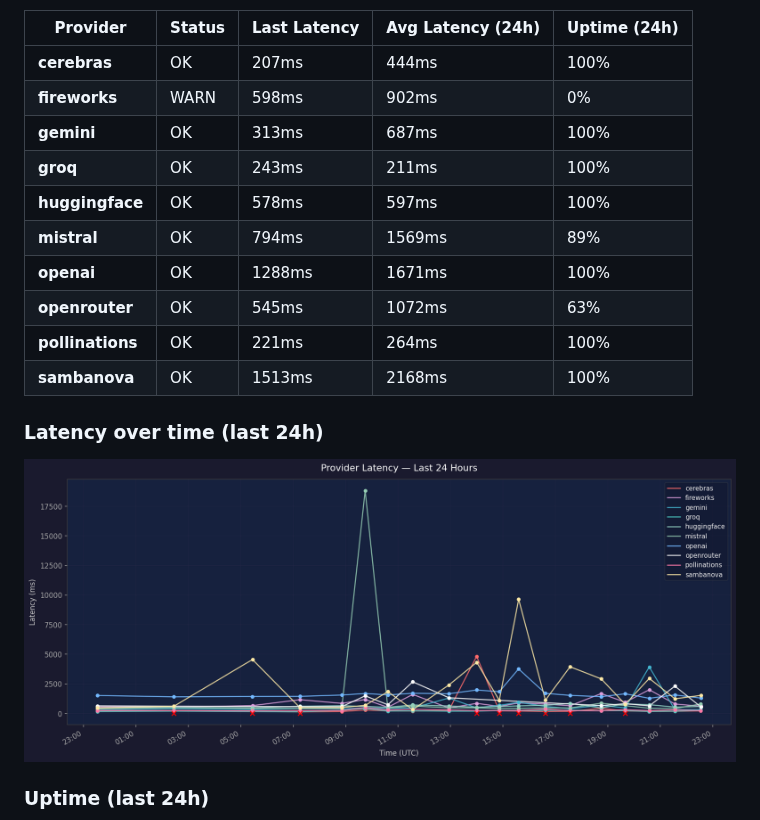
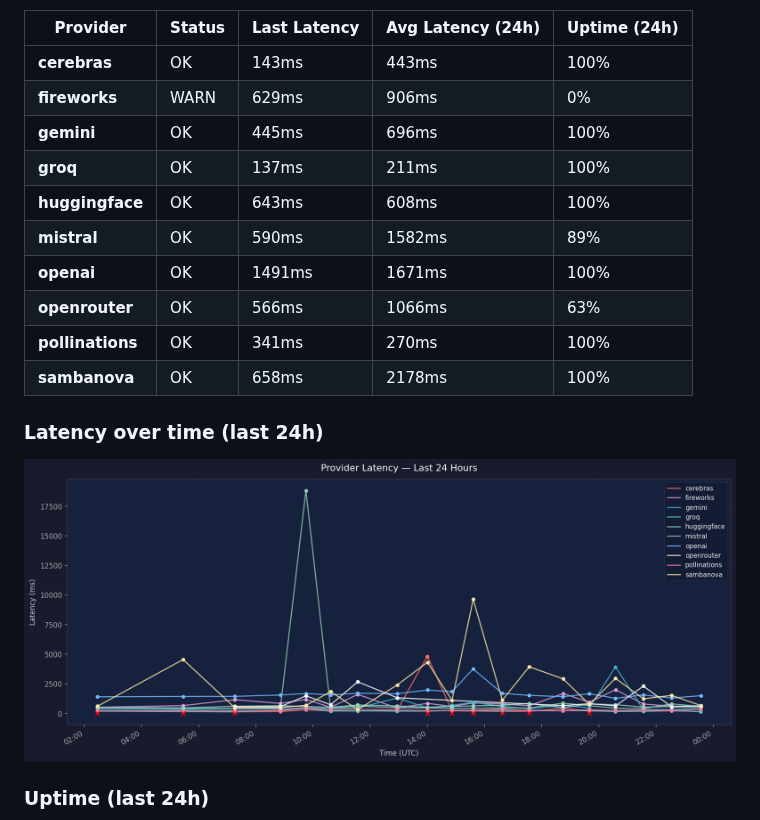
Before and after one commit to SoylentAquamarine/the-brain, a Markdown page: README.md, the part around one of its changes. Drawn GitHub-style; pictures changed too: assets/health_graph.png.

Commit message:
chore: hourly health check 2026-04-19 23:34 UTC

```diff
--- a/README.md
+++ b/README.md
@@ -445,16 +445,16 @@ Claude's default behaviour for that window. The offloading rules in this repo's
 
 | Provider | Status | Last Latency | Avg Latency (24h) | Uptime (24h) |
 |---|---|---|---|---|
-| **cerebras** | OK | 207ms | 444ms | 100% |
-| **fireworks** | WARN | 598ms | 902ms | 0% |
-| **gemini** | OK | 313ms | 687ms | 100% |
-| **groq** | OK | 243ms | 211ms | 100% |
-| **huggingface** | OK | 578ms | 597ms | 100% |
-| **mistral** | OK | 794ms | 1569ms | 89% |
-| **openai** | OK | 1288ms | 1671ms | 100% |
-| **openrouter** | OK | 545ms | 1072ms | 63% |
-| **pollinations** | OK | 221ms | 264ms | 100% |
-| **sambanova** | OK | 1513ms | 2168ms | 100% |
+| **cerebras** | OK | 143ms | 443ms | 100% |
+| **fireworks** | WARN | 629ms | 906ms | 0% |
+| **gemini** | OK | 445ms | 696ms | 100% |
+| **groq** | OK | 137ms | 211ms | 100% |
+| **huggingface** | OK | 643ms | 608ms | 100% |
+| **mistral** | OK | 590ms | 1582ms | 89% |
+| **openai** | OK | 1491ms | 1671ms | 100% |
+| **openrouter** | OK | 566ms | 1066ms | 63% |
+| **pollinations** | OK | 341ms | 270ms | 100% |
+| **sambanova** | OK | 658ms | 2178ms | 100% |
 
 ### Latency over time (last 24h)
 
```
Also changed, not shown: other parts of README.md (+1 -1 lines), 1 other file.
